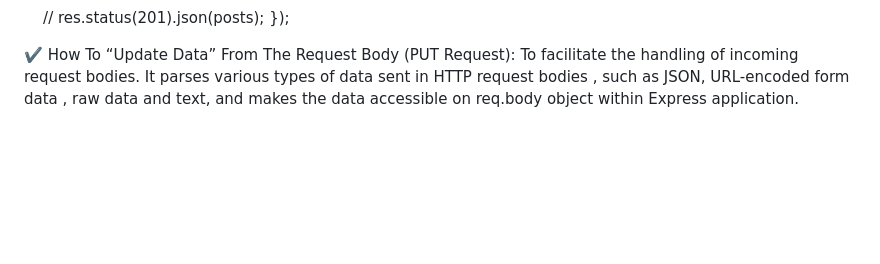
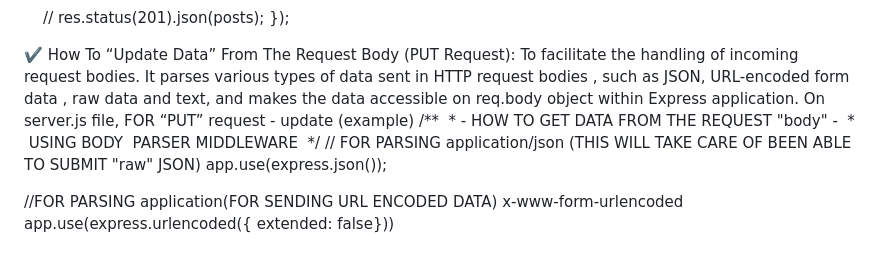
Before and after one commit to legendarycode3/express-js-crash-course, a Markdown page: readme.md, the part around the change. Rendered like a GitHub page; blank space fills up the shorter version.

```diff
--- a/readme.md
+++ b/readme.md
@@ -248,3 +248,13 @@ router.post('/', (req, res) => { </br>
 
 ✔️ How To “Update Data” From The Request Body (PUT Request):   </br>
 To facilitate the handling of incoming request bodies.  It parses various types of data sent in HTTP request bodies , such as  JSON, URL-encoded form data , raw data and text, and makes the data accessible on req.body  object within Express application. </br>
+On server.js  file,  FOR “PUT” request - update   (example) </br>
+/** </br>
+ * - HOW TO GET DATA FROM THE REQUEST "body" -
+ *  USING BODY  PARSER MIDDLEWARE
+ */ </br>
+// FOR PARSING application/json (THIS WILL TAKE CARE OF BEEN ABLE TO SUBMIT "raw" JSON) </br>
+app.use(express.json()); </br>
+
+//FOR PARSING application(FOR SENDING URL ENCODED DATA) x-www-form-urlencoded </br>
+app.use(express.urlencoded({ extended: false})) </br>
```
